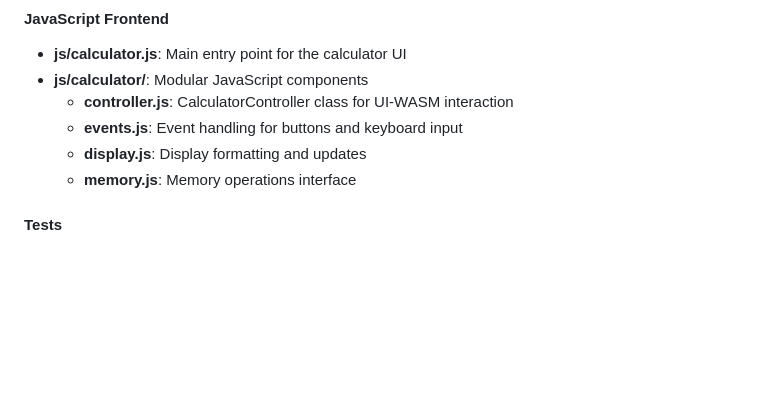
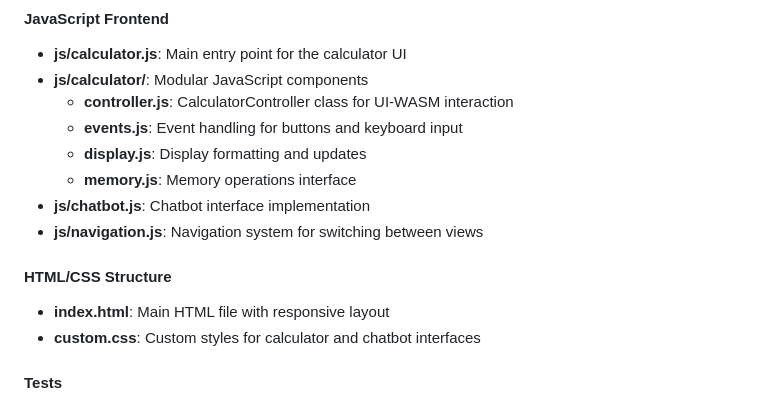
Before and after one commit to gsinghjay/rust-wasm-calc, a Markdown page: README.md, the part around the change printed below. Drawn GitHub-style; blank space fills up the shorter version.

```diff
--- a/README.md
+++ b/README.md
@@ -59,6 +59,13 @@ The codebase is organized into the following modules:
   - **events.js**: Event handling for buttons and keyboard input
   - **display.js**: Display formatting and updates
   - **memory.js**: Memory operations interface
+- **js/chatbot.js**: Chatbot interface implementation
+- **js/navigation.js**: Navigation system for switching between views
+
+#### HTML/CSS Structure
+
+- **index.html**: Main HTML file with responsive layout
+- **custom.css**: Custom styles for calculator and chatbot interfaces
 
 #### Tests
 
```
Also changed, not shown: other parts of README.md (+30 -1 lines).
